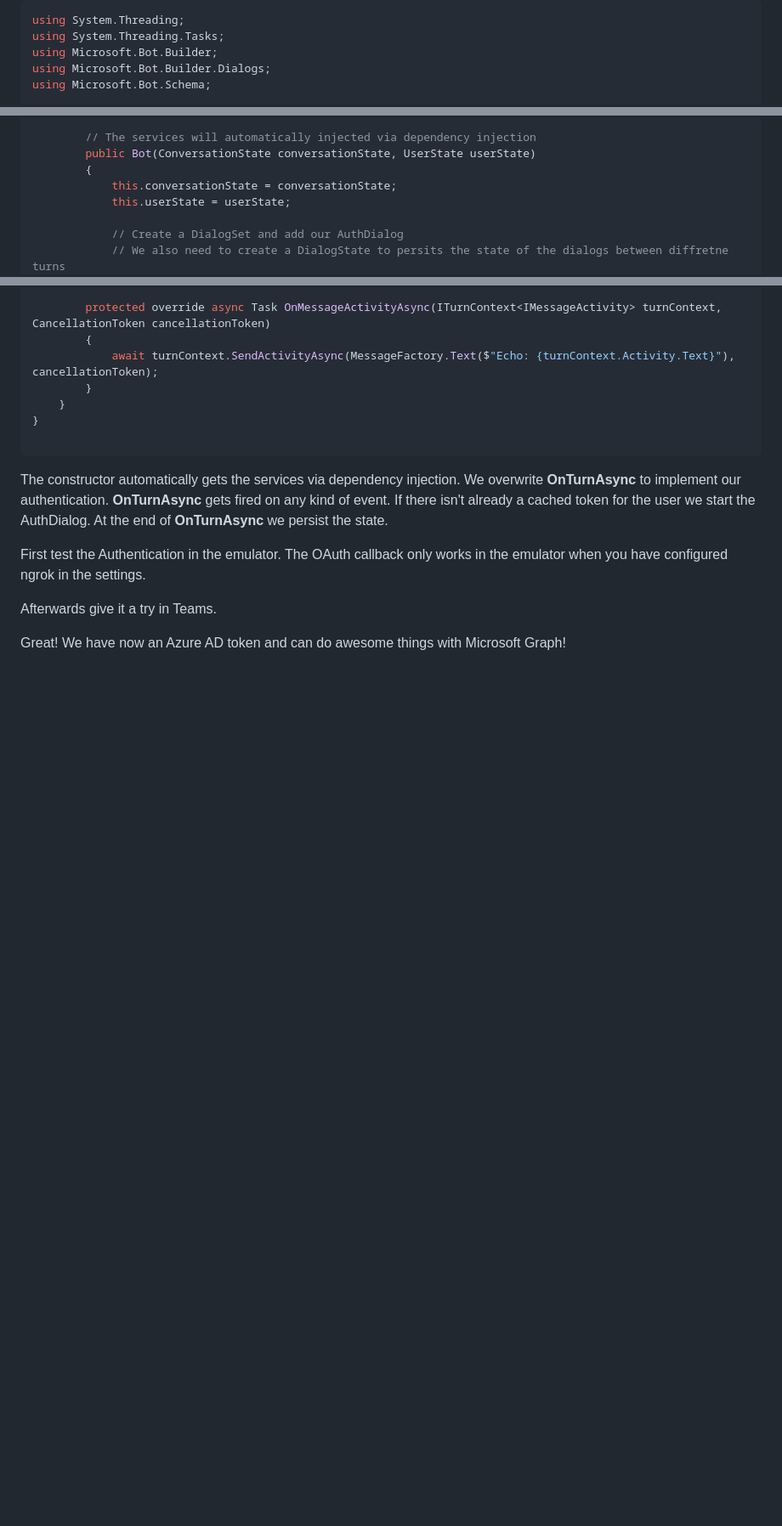
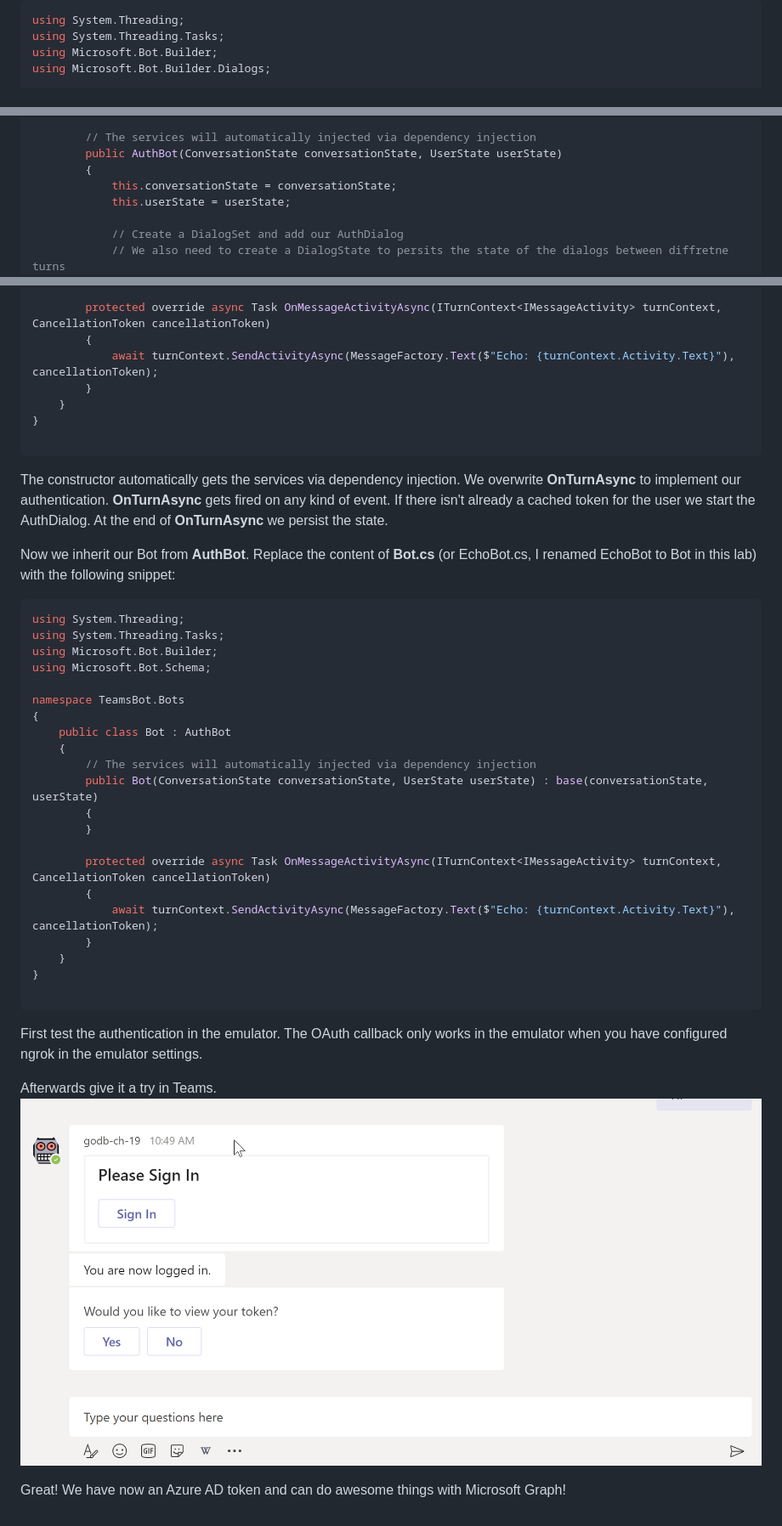
Before and after one commit to ltwlf/microsoft-teams-training, a Markdown page: docs/bot-lab-3.md, 3 parts joined by grey strips. Shown: that part at 85% size. Rendered like a GitHub page; pictures changed too: docs/images/bot-auth-teams-sign-in.png (added); blank space fills up the shorter version.

Commit message:
Base bot class for authentication and adds missing configurations in app studio

````diff
--- a/docs/bot-lab-3.md
+++ b/docs/bot-lab-3.md
@@ -48,7 +57,6 @@ using System.Threading;
 using System.Threading.Tasks;
 using Microsoft.Bot.Builder;
 using Microsoft.Bot.Builder.Dialogs;
-using Microsoft.Bot.Schema;
 
 namespace TeamsBot.Bots
 {
@@ -166,7 +69,7 @@ namespace TeamsBot.Bots
         private DialogSet dialogSet;
 
         // The services will automatically injected via dependency injection
-        public Bot(ConversationState conversationState, UserState userState)
+        public AuthBot(ConversationState conversationState, UserState userState)
         {
             this.conversationState = conversationState;
             this.userState = userState;
@@ -214,8 +162,36 @@ namespace TeamsBot.Bots
 The constructor automatically gets the services via dependency injection. We overwrite **OnTurnAsync** to implement our authentication. **OnTurnAsync** gets fired on any kind of event. If there isn't already a cached token for the user we start the AuthDialog.
 At the end of **OnTurnAsync** we persist the state.
 
-First test the Authentication in the emulator. The OAuth callback only works in the emulator when you have configured ngrok in the settings.
+Now we inherit our Bot from **AuthBot**. Replace the content of **Bot.cs** (or EchoBot.cs, I renamed EchoBot to Bot in this lab) with the following snippet:
+
+```CSharp
+using System.Threading;
+using System.Threading.Tasks;
+using Microsoft.Bot.Builder;
+using Microsoft.Bot.Schema;
+
+namespace TeamsBot.Bots
+{
+    public class Bot : AuthBot
+    {
+        // The services will automatically injected via dependency injection
+        public Bot(ConversationState conversationState, UserState userState) : base(conversationState, userState)
+        {
+        }
+
+        protected override async Task OnMessageActivityAsync(ITurnContext<IMessageActivity> turnContext, CancellationToken cancellationToken)
+        {
+            await turnContext.SendActivityAsync(MessageFactory.Text($"Echo: {turnContext.Activity.Text}"), cancellationToken);
+        }
+    }
+}
+
+```
+
+First test the authentication in the emulator. The OAuth callback only works in the emulator when you have configured ngrok in the emulator settings.
 
 Afterwards give it a try in Teams.
+![Teams Sign-In Screenshot](./images/bot-auth-teams-sign-in.png)
+
 
 Great! We have now an Azure AD token and can do awesome things with Microsoft Graph!
````
Also changed, not shown: other parts of docs/bot-lab-3.md (+62 -113 lines), docs/images/bot-auth-appstudio-domains.png (added), 2 other files.
